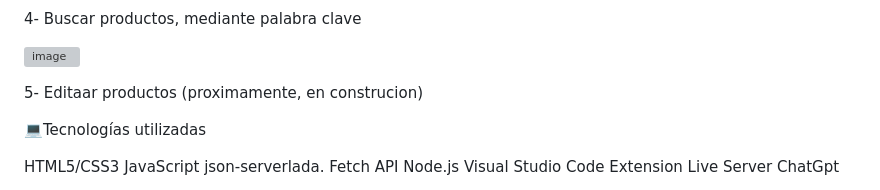
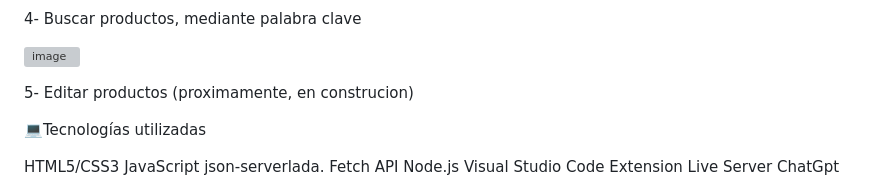
Before and after one commit to iborjas21/AluraGeek, a Markdown page: README.md, the part around the change. Rendered like a GitHub page; grey boxes are pictures that could not be loaded.

```diff
--- a/README.md
+++ b/README.md
@@ -27,7 +27,7 @@ Con esta aplicacion usted podrá
 ![image](https://github.com/user-attachments/assets/ba69ce7a-ed86-44a4-8728-90bd3ef4d8c9)
 
 
-5- Editaar productos (proximamente, en construcion)
+5- Editar productos (proximamente, en construcion)
 
 
 
```
